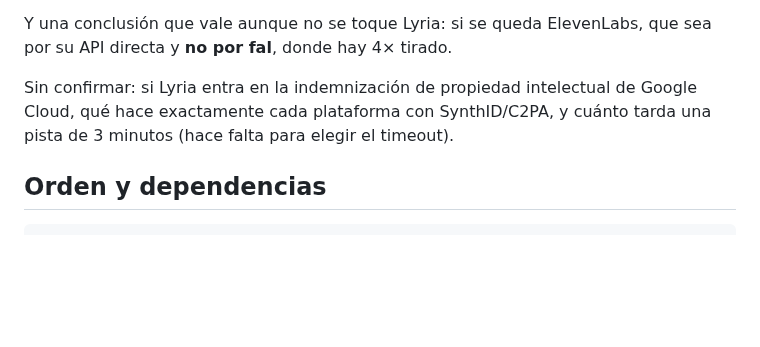
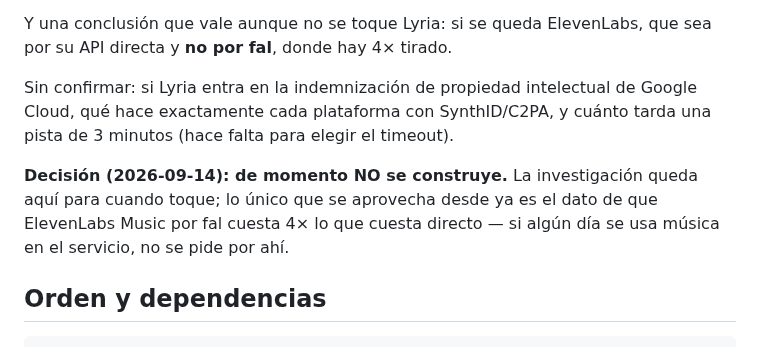
Before and after one commit to Ivenaccip/aws-media, a Markdown page: PLAN-PRODUCTO.md, the part around one of its changes. GitHub-like rendering; blank space fills up the shorter version.

````diff
--- a/PLAN-PRODUCTO.md
+++ b/PLAN-PRODUCTO.md
@@ -1445,6 +1478,11 @@ Sin confirmar: si Lyria entra en la indemnización de propiedad intelectual de
 Google Cloud, qué hace exactamente cada plataforma con SynthID/C2PA, y cuánto
 tarda una pista de 3 minutos (hace falta para elegir el timeout).
 
+**Decisión (2026-09-14): de momento NO se construye.** La investigación queda
+aquí para cuando toque; lo único que se aprovecha desde ya es el dato de que
+ElevenLabs Music por fal cuesta 4× lo que cuesta directo — si algún día se usa
+música en el servicio, no se pide por ahí.
+
 ## Orden y dependencias
 
 ```
````
Also changed, not shown: other parts of PLAN-PRODUCTO.md (+39 -6 lines).
